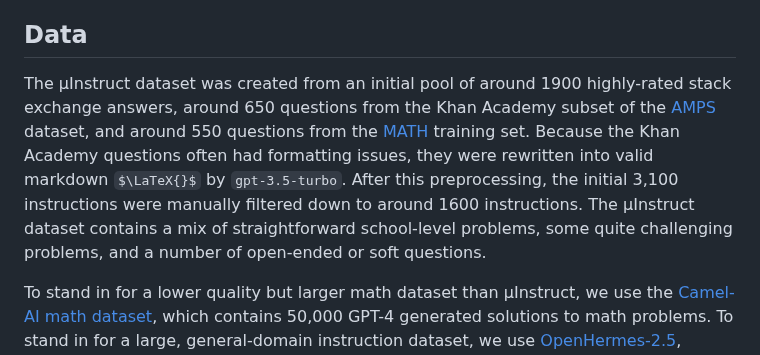
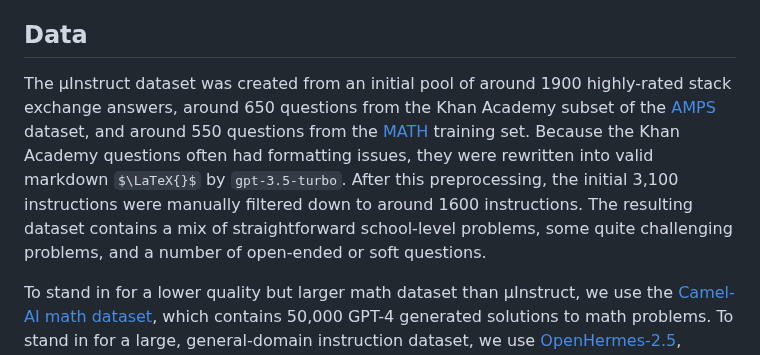
Before and after one commit to EleutherAI/math-lm, a Markdown page: instruct_blogpost.md, the part around the change. GitHub-like rendering; some formulas as TeX source.

```diff
--- a/instruct_blogpost.md
+++ b/instruct_blogpost.md
@@ -13,7 +13,7 @@ Clearly, a larger dataset that is identically distributed to μInstruct would yi
 To reflect these practical constraints, our experiments test the SAH by combining μInstruct with either lower quality mathematics data, or data that is high quality but not necessarily related to mathematics.
 
 ## Data
-The μInstruct dataset was created from an initial pool of around 1900 highly-rated stack exchange answers, around 650 questions from the Khan Academy subset of the [AMPS](https://github.com/hendrycks/math) dataset, and around 550 questions from the [MATH](https://github.com/hendrycks/math) training set. Because the Khan Academy questions often had formatting issues, they were rewritten into valid markdown $\LaTeX{}$ by `gpt-3.5-turbo`. After this preprocessing, the initial 3,100 instructions were manually filtered down to around 1600 instructions. The μInstruct dataset contains a mix of straightforward school-level problems, some quite challenging problems, and a number of open-ended or soft questions.
+The μInstruct dataset was created from an initial pool of around 1900 highly-rated stack exchange answers, around 650 questions from the Khan Academy subset of the [AMPS](https://github.com/hendrycks/math) dataset, and around 550 questions from the [MATH](https://github.com/hendrycks/math) training set. Because the Khan Academy questions often had formatting issues, they were rewritten into valid markdown $\LaTeX{}$ by `gpt-3.5-turbo`. After this preprocessing, the initial 3,100 instructions were manually filtered down to around 1600 instructions. The resulting dataset contains a mix of straightforward school-level problems, some quite challenging problems, and a number of open-ended or soft questions.
 
 To stand in for a lower quality but larger math dataset than μInstruct, we use the [Camel-AI math dataset](https://huggingface.co/datasets/camel-ai/math), which contains 50,000 GPT-4 generated solutions to math problems. To stand in for a large, general-domain instruction dataset, we use [OpenHermes-2.5](https://huggingface.co/datasets/teknium/OpenHermes-2.5), another dataset of GPT-4 outputs. Note that as of March 2024, the OpenHermes-2.5 version of Mistral 7B has roughly the same ELO score as the official Mistral-7B-Instruct-v0.2 on [chatbot-arena](https://chat.lmsys.org/?arena).
 
```
